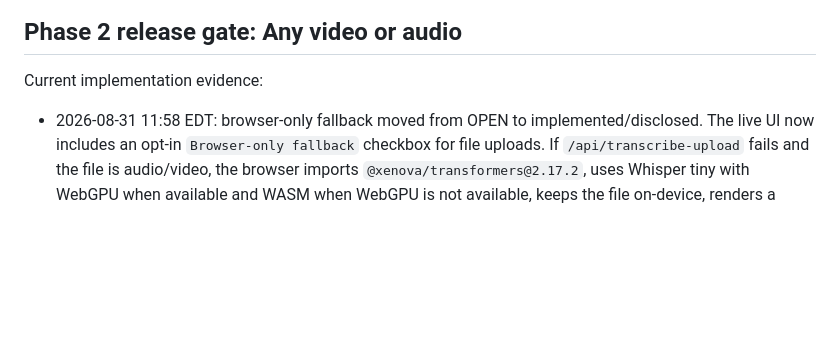
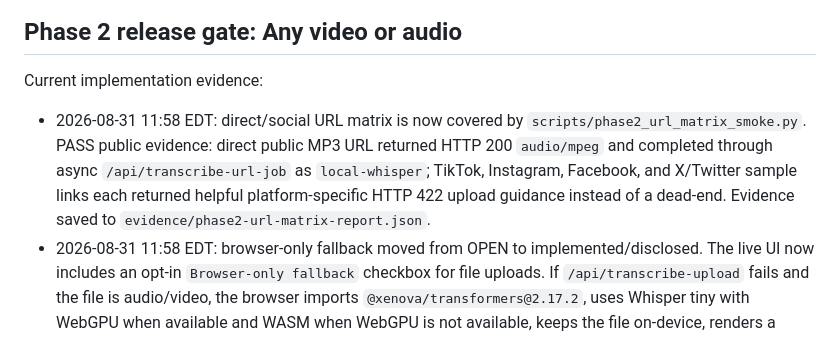
Before and after one commit to trevorcrane/epic-transcript-tool, a Markdown page: ACCEPTANCE_TESTS.md, the part around the change. GitHub-like rendering; blank space fills up the shorter version.

Commit message:
Add Phase 2 URL matrix smoke

```diff
--- a/ACCEPTANCE_TESTS.md
+++ b/ACCEPTANCE_TESTS.md
@@ -156,6 +156,7 @@ Status: bounded scripted matrix and two-hour/long-video transcription passing in
 ## Phase 2 release gate: Any video or audio
 
 Current implementation evidence:
+- 2026-08-31 11:58 EDT: direct/social URL matrix is now covered by `scripts/phase2_url_matrix_smoke.py`. PASS public evidence: direct public MP3 URL returned HTTP 200 `audio/mpeg` and completed through async `/api/transcribe-url-job` as `local-whisper`; TikTok, Instagram, Facebook, and X/Twitter sample links each returned helpful platform-specific HTTP 422 upload guidance instead of a dead-end. Evidence saved to `evidence/phase2-url-matrix-report.json`.
 - 2026-08-31 11:58 EDT: browser-only fallback moved from OPEN to implemented/disclosed. The live UI now includes an opt-in `Browser-only fallback` checkbox for file uploads. If `/api/transcribe-upload` fails and the file is audio/video, the browser imports `@xenova/transformers@2.17.2`, uses Whisper tiny with WebGPU when available and WASM when WebGPU is not available, keeps the file on-device, renders a browser-only transcript record, and creates local TXT/Markdown/SRT downloads. Regression and public marker checks passed; real-browser model execution proof remains a Phase 2 polish item.
 - 2026-08-31 11:45 EDT: added `scripts/phase2_release_gate_smoke.py` and ran it against the public no-login product. PASS evidence saved to `evidence/phase2-release-gate-report.json`: public root HTTP 200 with exact supported upload extensions/labels; `/health` ready with required `missing: []` and `GEMINI_API_KEY` only optional; unsupported `.exe` upload returned HTTP 400 with full guidance `Upload one of: .aac, .avi, .flac, .m4a, .md, .mkv, .mov, .mp3, .mp4, .ogg, .opus, .srt, .txt, .vtt, .wav, .webm`; unsupported non-YouTube URL returned helpful HTTP 422 upload guidance; cleanup proof uploaded text, created analysis `4ce537cae294`, deleted transcript `d4c323e04d9f`, then verified transcript readback HTTP 404 and analysis download HTTP 404.
 - 2026-08-31 11:45 EDT: reran `scripts/phase2_upload_smoke.py` publicly and saved `evidence/phase2-upload-smoke-latest.json`. WAV, MP3, M4A, MP4, MOV, and WebM returned HTTP 200 through `local-whisper`; repeat WAV returned `cache_hit=true`; TXT, Markdown, and SRT downloads returned HTTP 200 with expected markers.
```
